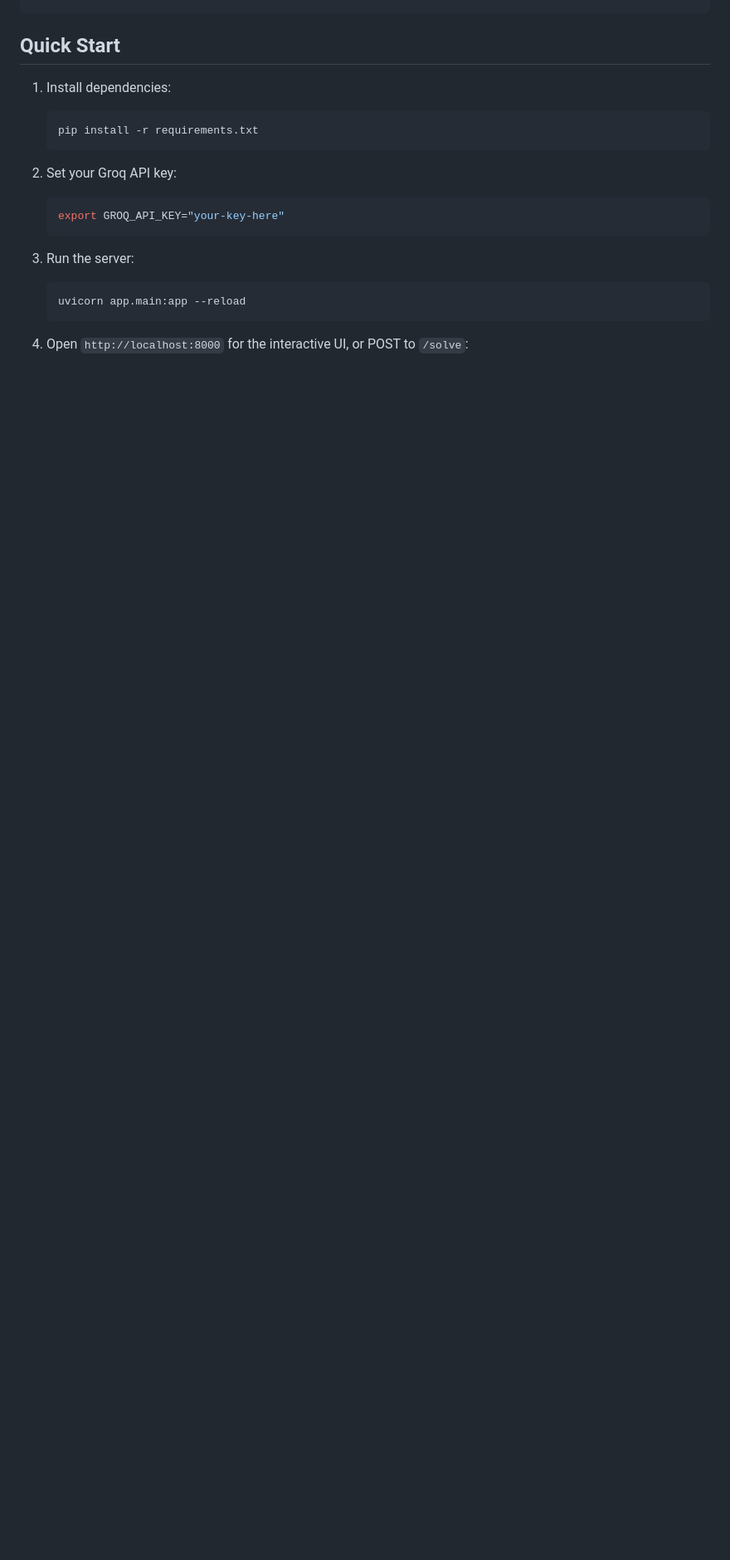
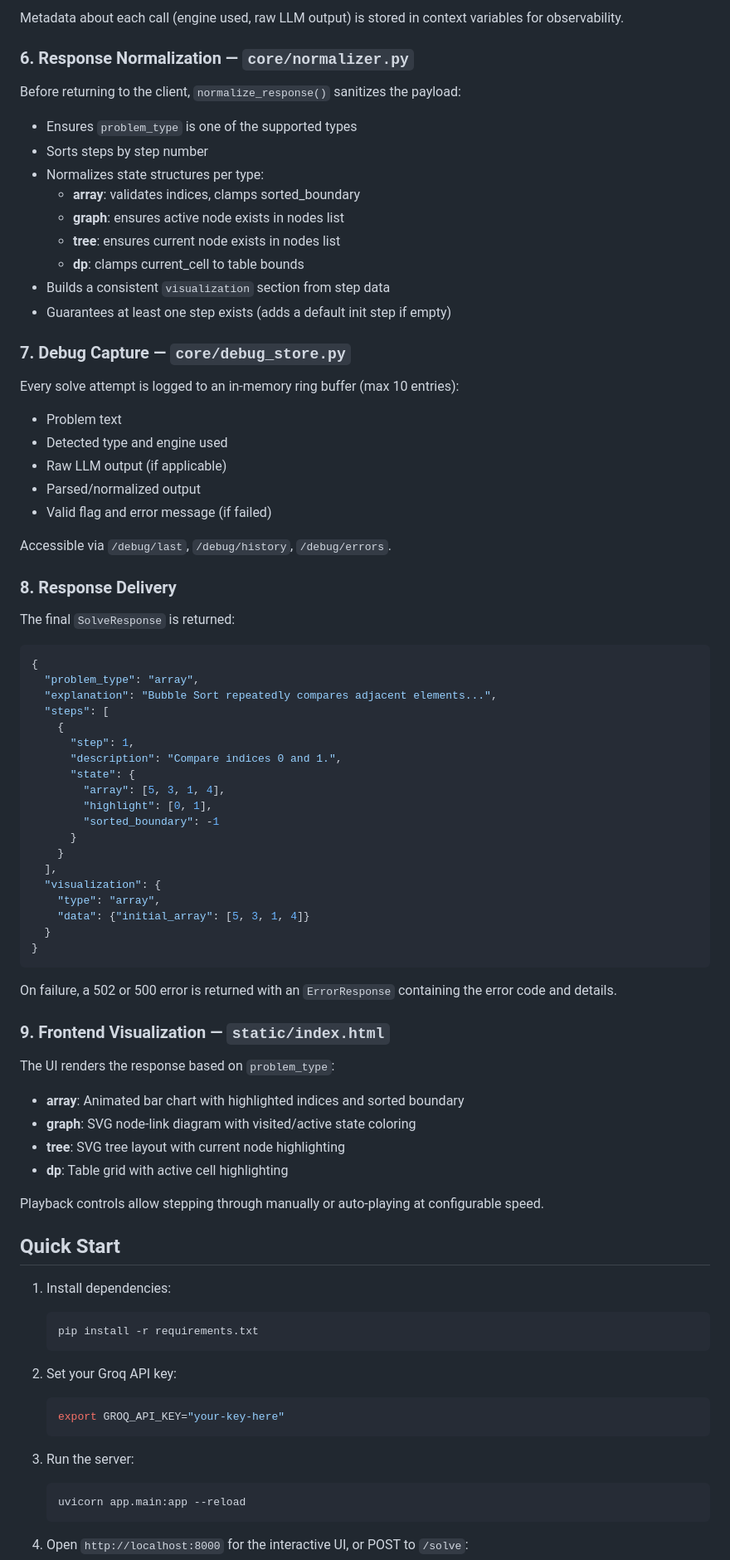
Before and after one commit to om952/llm_project, a Markdown page: README.md, the part around one of its changes. Shown at 83% size. GitHub-like rendering; blank space fills up the shorter version.

Commit message:
docs: add workflow README describing request-to-response data flow

````diff
--- a/README.md
+++ b/README.md
@@ -43,3 +118,69 @@ app/
+Metadata about each call (engine used, raw LLM output) is stored in context variables for observability.
+
+### 6. Response Normalization — `core/normalizer.py`
+
+Before returning to the client, `normalize_response()` sanitizes the payload:
+
+- Ensures `problem_type` is one of the supported types
+- Sorts steps by step number
+- Normalizes state structures per type:
+  - **array**: validates indices, clamps sorted_boundary
+  - **graph**: ensures active node exists in nodes list
+  - **tree**: ensures current node exists in nodes list
+  - **dp**: clamps current_cell to table bounds
+- Builds a consistent `visualization` section from step data
+- Guarantees at least one step exists (adds a default init step if empty)
+
+### 7. Debug Capture — `core/debug_store.py`
+
+Every solve attempt is logged to an in-memory ring buffer (max 10 entries):
+
+- Problem text
+- Detected type and engine used
+- Raw LLM output (if applicable)
+- Parsed/normalized output
+- Valid flag and error message (if failed)
+
+Accessible via `/debug/last`, `/debug/history`, `/debug/errors`.
+
+### 8. Response Delivery
+
+The final `SolveResponse` is returned:
+
+```json
+{
+  "problem_type": "array",
+  "explanation": "Bubble Sort repeatedly compares adjacent elements...",
+  "steps": [
+    {
+      "step": 1,
+      "description": "Compare indices 0 and 1.",
+      "state": {
+        "array": [5, 3, 1, 4],
+        "highlight": [0, 1],
+        "sorted_boundary": -1
+      }
+    }
+  ],
+  "visualization": {
+    "type": "array",
+    "data": {"initial_array": [5, 3, 1, 4]}
+  }
+}
+```
+
+On failure, a 502 or 500 error is returned with an `ErrorResponse` containing the error code and details.
+
+### 9. Frontend Visualization — `static/index.html`
+
+The UI renders the response based on `problem_type`:
+
+- **array**: Animated bar chart with highlighted indices and sorted boundary
+- **graph**: SVG node-link diagram with visited/active state coloring
+- **tree**: SVG tree layout with current node highlighting
+- **dp**: Table grid with active cell highlighting
+
+Playback controls allow stepping through manually or auto-playing at configurable speed.
 
 ## Quick Start
 
````
Also changed, not shown: other parts of README.md (+75 -0 lines).
